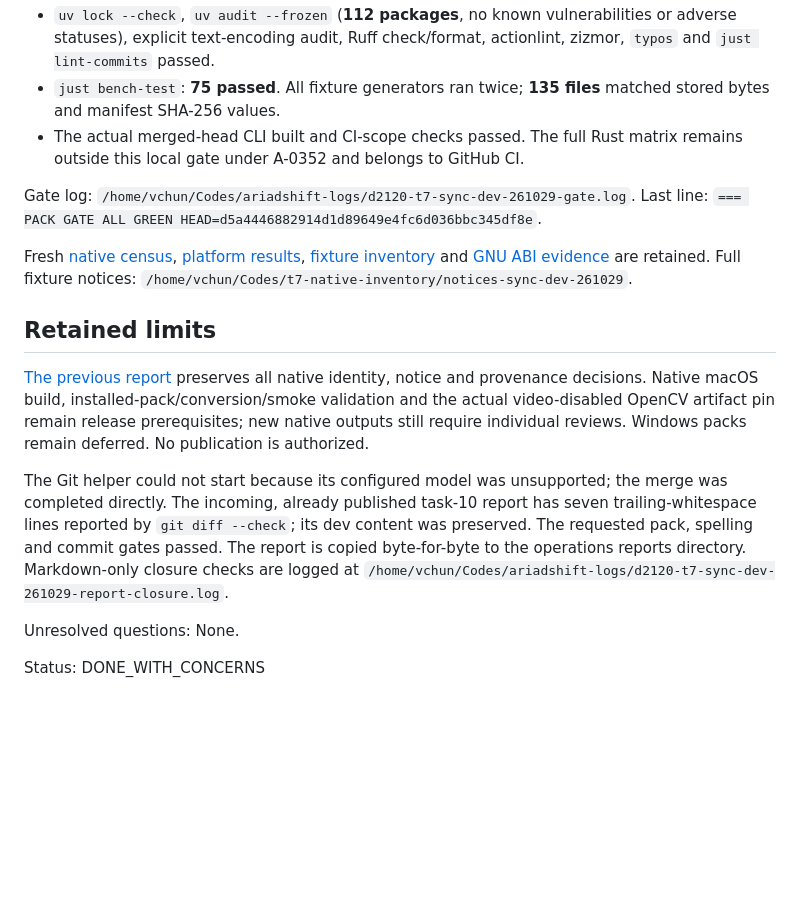
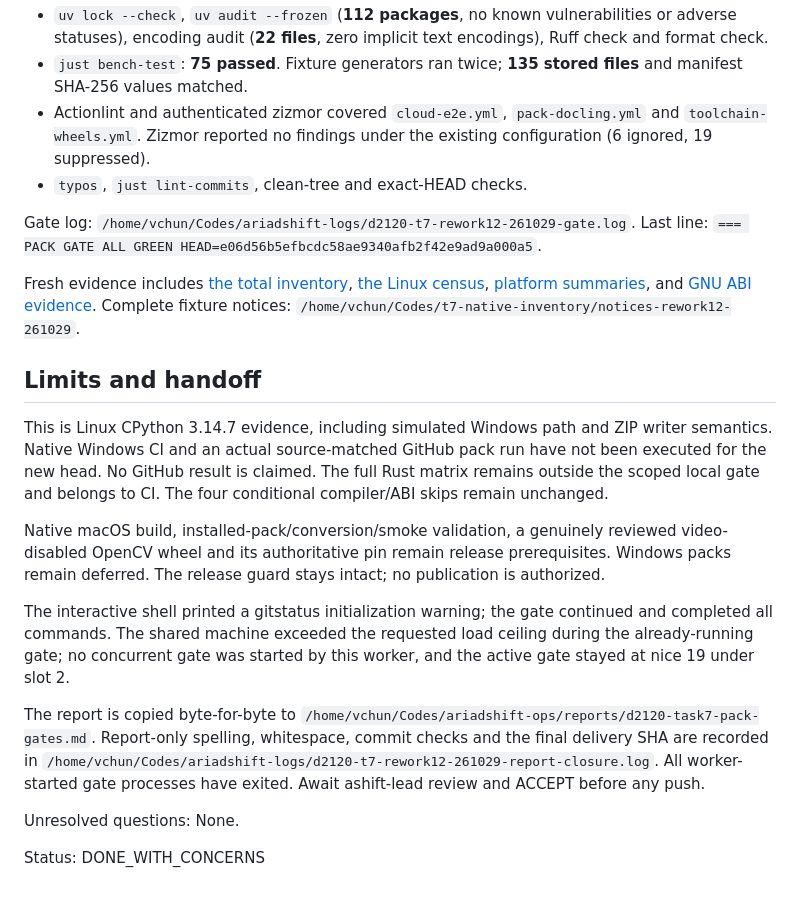
Before and after one commit to bavanchun/AriadShift, a Markdown page: plans/reports/d2120-task7-pack-gates.md, the part around one of its changes. Drawn GitHub-style; blank space fills up the shorter version.

Commit message:
docs(docling): record portable pack gate results
Record the failing portability regressions, exact-head scoped gate,
unchanged release guard and remaining native-platform validation.

```diff
--- a/plans/reports/d2120-task7-pack-gates.md
+++ b/plans/reports/d2120-task7-pack-gates.md
@@ -50,35 +89,47 @@ All results below were rerun at `d5a4446882914d1d89649e4fc6d036bbc345df8e`:
 - `uv lock --check`, `uv audit --frozen` (**112 packages**, no known
-  vulnerabilities or adverse statuses), explicit text-encoding audit,
-  Ruff check/format, actionlint, zizmor, `typos` and `just lint-commits` passed.
-- `just bench-test`: **75 passed**. All fixture generators ran twice;
-  **135 files** matched stored bytes and manifest SHA-256 values.
-- The actual merged-head CLI built and CI-scope checks passed. The full Rust
-  matrix remains outside this local gate under A-0352 and belongs to GitHub CI.
+  vulnerabilities or adverse statuses), encoding audit (**22 files**, zero
+  implicit text encodings), Ruff check and format check.
+- `just bench-test`: **75 passed**. Fixture generators ran twice;
+  **135 stored files** and manifest SHA-256 values matched.
+- Actionlint and authenticated zizmor covered `cloud-e2e.yml`,
+  `pack-docling.yml` and `toolchain-wheels.yml`. Zizmor reported no findings
+  under the existing configuration (6 ignored, 19 suppressed).
+- `typos`, `just lint-commits`, clean-tree and exact-HEAD checks.
 
-Gate log: `/home/vchun/Codes/ariadshift-logs/d2120-t7-sync-dev-261029-gate.log`.
-Last line: `=== PACK GATE ALL GREEN HEAD=d5a4446882914d1d89649e4fc6d036bbc345df8e`.
+Gate log: `/home/vchun/Codes/ariadshift-logs/d2120-t7-rework12-261029-gate.log`.
+Last line: `=== PACK GATE ALL GREEN HEAD=e06d56b5efbcdc58ae9340afb2f42e9ad9a000a5`.
 
-Fresh [native census](/home/vchun/Codes/ariadshift-logs/d2120-t7-sync-dev-261029-native-census.json),
-[platform results](/home/vchun/Codes/ariadshift-logs/d2120-t7-sync-dev-261029-platform-summary.json),
-[fixture inventory](/home/vchun/Codes/ariadshift-logs/d2120-t7-sync-dev-261029-total-native-inventory.json) and
-[GNU ABI evidence](/home/vchun/Codes/ariadshift-logs/d2120-t7-sync-dev-261029-gnu-symbol-tags.log) are retained.
-Full fixture notices: `/home/vchun/Codes/t7-native-inventory/notices-sync-dev-261029`.
+Fresh evidence includes
+[the total inventory](/home/vchun/Codes/ariadshift-logs/d2120-t7-rework12-261029-total-native-inventory.json),
+[the Linux census](/home/vchun/Codes/ariadshift-logs/d2120-t7-rework12-261029-native-census.json),
+[platform summaries](/home/vchun/Codes/ariadshift-logs/d2120-t7-rework12-261029-platform-summary.json),
+and [GNU ABI evidence](/home/vchun/Codes/ariadshift-logs/d2120-t7-rework12-261029-gnu-symbol-tags.log).
+Complete fixture notices: `/home/vchun/Codes/t7-native-inventory/notices-rework12-261029`.
 
-## Retained limits
+## Limits and handoff
 
-[The previous report](archive-261029-1450-pack-gates-before-dev-merge.md) preserves
-all native identity, notice and provenance decisions. Native macOS build,
-installed-pack/conversion/smoke validation and the actual video-disabled OpenCV
-artifact pin remain release prerequisites; new native outputs still require
-individual reviews. Windows packs remain deferred. No publication is authorized.
+This is Linux CPython 3.14.7 evidence, including simulated Windows path and ZIP
+writer semantics. Native Windows CI and an actual source-matched GitHub pack
+run have not been executed for the new head. No GitHub result is claimed.
+The full Rust matrix remains outside the scoped local gate and belongs to CI.
+The four conditional compiler/ABI skips remain unchanged.
 
-The Git helper could not start because its configured model was unsupported;
-the merge was completed directly. The incoming, already published task-10 report
-has seven trailing-whitespace lines reported by `git diff --check`; its dev
-content was preserved. The requested pack, spelling and commit gates passed.
-The report is copied byte-for-byte to the operations reports directory.
-Markdown-only closure checks are logged at
-`/home/vchun/Codes/ariadshift-logs/d2120-t7-sync-dev-261029-report-closure.log`.
+Native macOS build, installed-pack/conversion/smoke validation, a genuinely
+reviewed video-disabled OpenCV wheel and its authoritative pin remain release
+prerequisites. Windows packs remain deferred. The release guard stays intact;
+no publication is authorized.
+
+The interactive shell printed a gitstatus initialization warning; the gate
+continued and completed all commands. The shared machine exceeded the requested
+load ceiling during the already-running gate; no concurrent gate was started by
+this worker, and the active gate stayed at nice 19 under slot 2.
+
+The report is copied byte-for-byte to
+`/home/vchun/Codes/ariadshift-ops/reports/d2120-task7-pack-gates.md`.
+Report-only spelling, whitespace, commit checks and the final delivery SHA are
+recorded in `/home/vchun/Codes/ariadshift-logs/d2120-t7-rework12-261029-report-closure.log`.
+All worker-started gate processes have exited. Await ashift-lead review and
+ACCEPT before any push.
 
 Unresolved questions: None.
 
```
Also changed, not shown: other parts of plans/reports/d2120-task7-pack-gates.md (+77 -38 lines).
